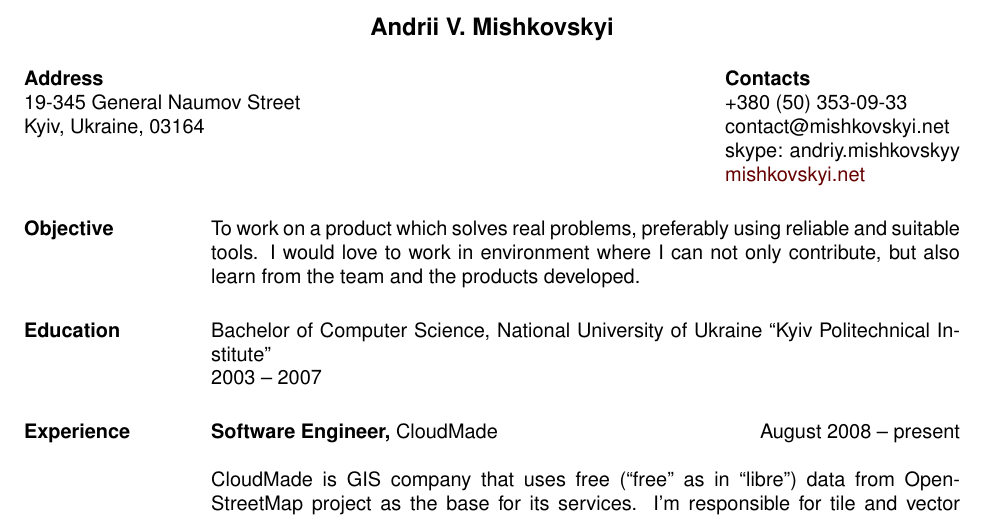
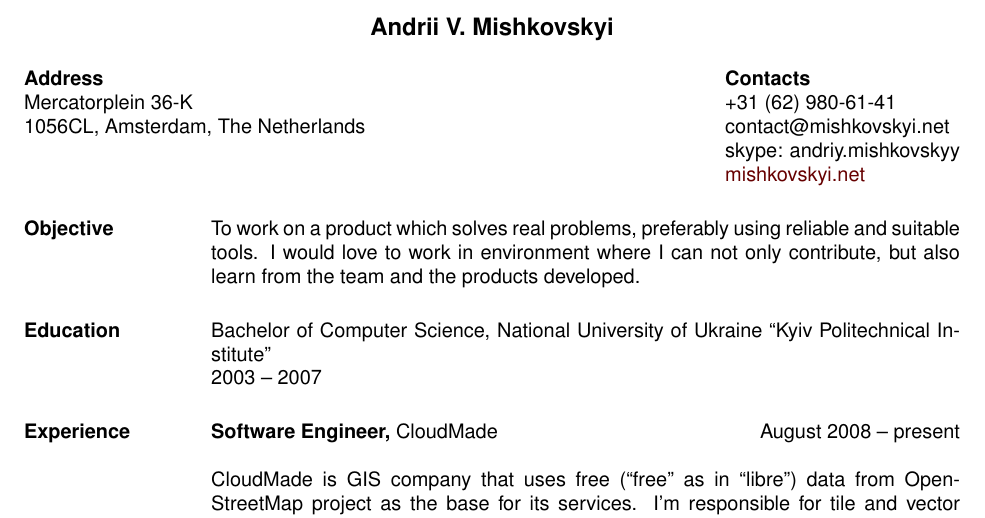
Before and after one commit to mishok13/cv, a LaTeX CV (cv.tex): part of page 1 of 2, cut so that both start at the same text. Compiled offline with pdfLaTeX.

Commit message:
Updated address

```diff
--- a/cv.tex
+++ b/cv.tex
@@ -19,9 +19,9 @@
 
 \name{Andrii V. Mishkovskyi\\[12pt]} % the \\[12pt] adds a blank line after name
 
-\address{{\bf Address} \\ 19-345 General Naumov Street \\ Kyiv, Ukraine, 03164}
+\address{{\bf Address} \\ Mercatorplein 36-K \\ 1056CL, Amsterdam, The Netherlands}
 
-\address{{\bf Contacts} \\ +380 (50) 353-09-33 \\ contact@mishkovskyi.net \\ skype: andriy.mishkovskyy \\ \href{http://mishkovskyi.net}{mishkovskyi.net}}
+\address{{\bf Contacts} \\ +31 (62) 980-61-41 \\ contact@mishkovskyi.net \\ skype: andriy.mishkovskyy \\ \href{http://mishkovskyi.net}{mishkovskyi.net}}
 
 \begin{resume}
 
```
